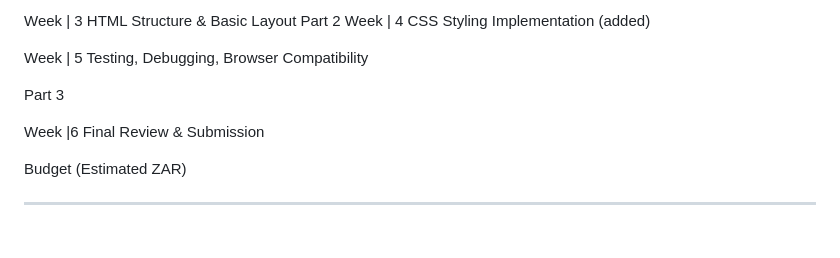
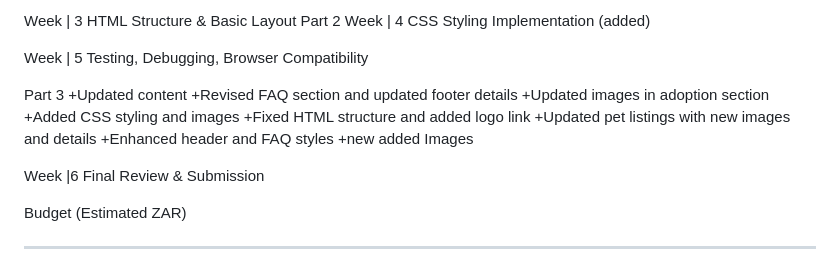
Before and after one commit to ST10485686/Rescue, a Markdown page: README.md, the part around the change. Drawn GitHub-style; blank space fills up the shorter version.

Commit message:
Update README with content revisions and enhancements
Revised FAQ section, updated footer details, and enhanced styles.

```diff
--- a/README.md
+++ b/README.md
@@ -164,6 +164,14 @@ Week | 4	CSS Styling Implementation (added)
 Week | 5	Testing, Debugging, Browser Compatibility
 
  Part 3
++Updated content
++Revised FAQ section and updated footer details
++Updated images in adoption section
++Added CSS styling and images
++Fixed HTML structure and added logo link
++Updated pet listings with new images and details
++Enhanced header and FAQ styles
++new added Images
 
 Week |6	Final Review & Submission
 
```
